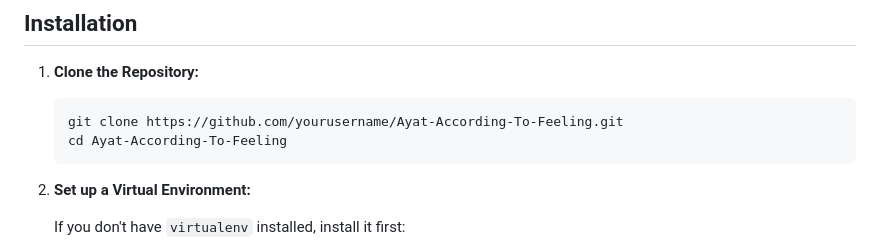
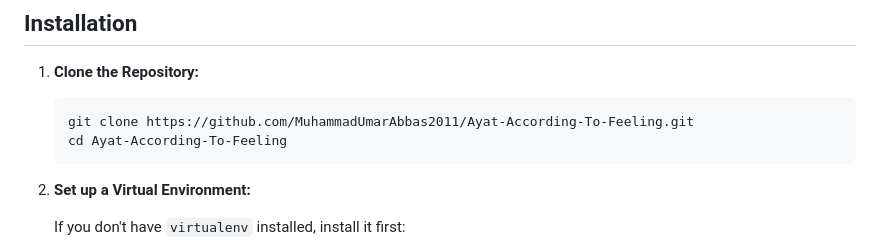
Before and after one commit to MuhammadUmarAbbas2011/Ayat-According-To-Feeling, a Markdown page: README.md, the part around the change. Rendered like a GitHub page.

````diff
--- a/README.md
+++ b/README.md
@@ -22,7 +22,7 @@ This is a Django web application that allows users to input their feelings and r
 1. **Clone the Repository:**
 
    ```bash
-   git clone https://github.com/yourusername/Ayat-According-To-Feeling.git
+   git clone https://github.com/MuhammadUmarAbbas2011/Ayat-According-To-Feeling.git
    cd Ayat-According-To-Feeling
    ```
 
````
